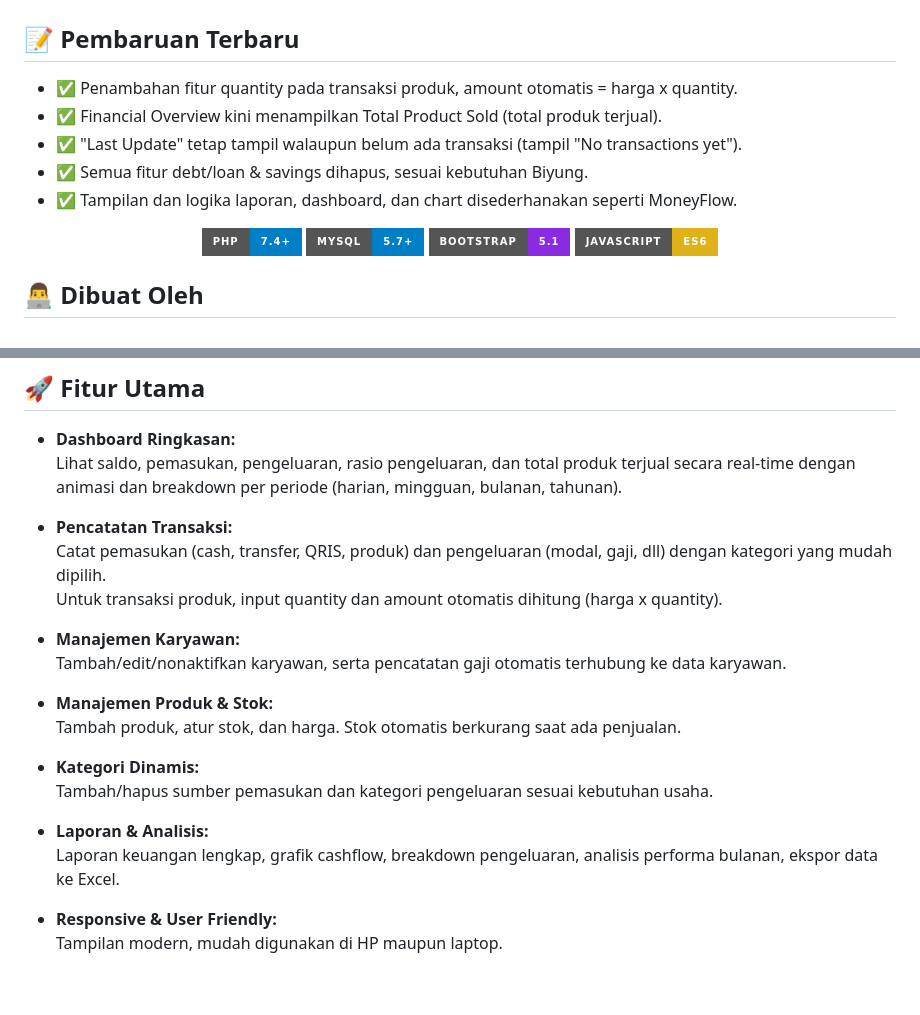
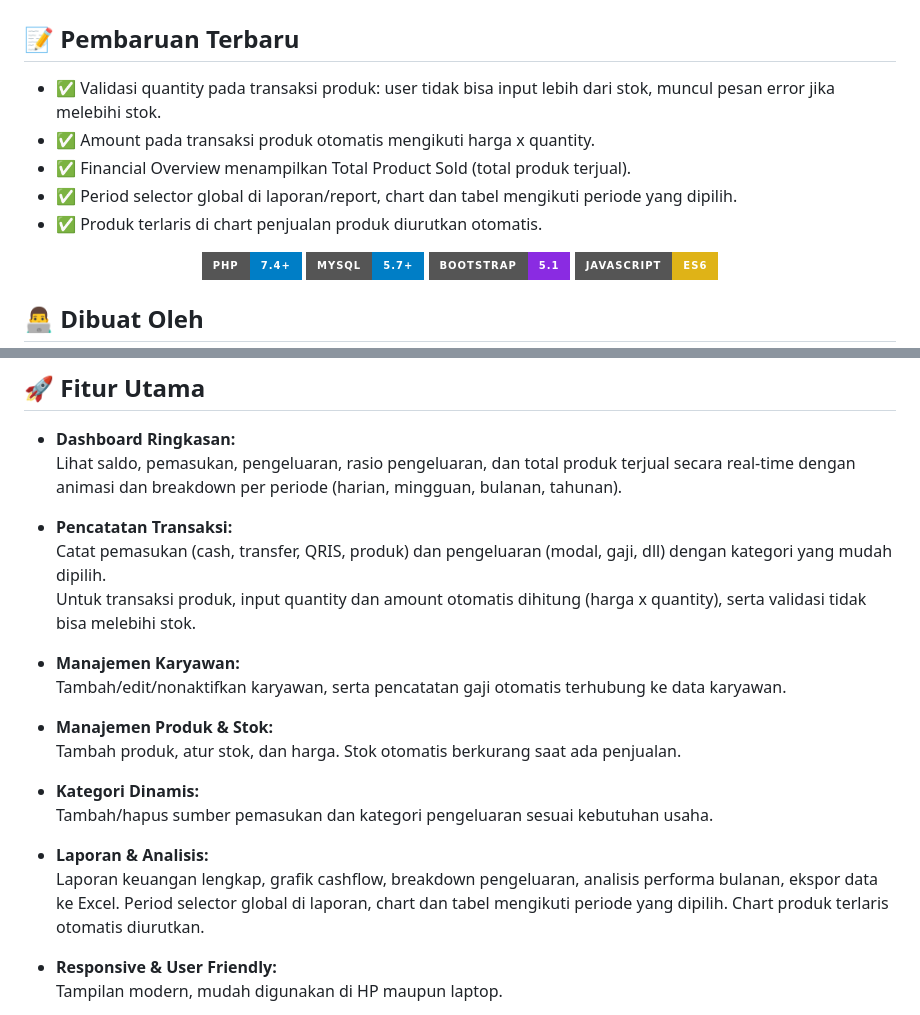
Before and after one commit to hanipubaidur/Biyung, a Markdown page: README.md, 2 parts joined by grey strips. Rendered like a GitHub page; badges without logos; blank space fills up the shorter version.

Commit message:
docs: Update dokumentasi untuk menambahkan fitur validasi quantity pada transaksi produk, period selector global di laporan, dan penjelasan chart produk terlaris.

```diff
--- a/README.md
+++ b/README.md
@@ -1,11 +1,11 @@
 # 🥤 Biyung - Manajemen Keuangan Jualan Es Ubi Ungu
 
 ## 📝 Pembaruan Terbaru
-- ✅ Penambahan fitur quantity pada transaksi produk, amount otomatis = harga x quantity.
-- ✅ Financial Overview kini menampilkan Total Product Sold (total produk terjual).
-- ✅ "Last Update" tetap tampil walaupun belum ada transaksi (tampil "No transactions yet").
-- ✅ Semua fitur debt/loan & savings dihapus, sesuai kebutuhan Biyung.
-- ✅ Tampilan dan logika laporan, dashboard, dan chart disederhanakan seperti MoneyFlow.
+- ✅ Validasi quantity pada transaksi produk: user tidak bisa input lebih dari stok, muncul pesan error jika melebihi stok.
+- ✅ Amount pada transaksi produk otomatis mengikuti harga x quantity.
+- ✅ Financial Overview menampilkan Total Product Sold (total produk terjual).
+- ✅ Period selector global di laporan/report, chart dan tabel mengikuti periode yang dipilih.
+- ✅ Produk terlaris di chart penjualan produk diurutkan otomatis.
 
 <div align="center">
 
@@ -50,7 +50,7 @@ Manajemen karyawan terintegrasi.
 
 - **Pencatatan Transaksi:**
   Catat pemasukan (cash, transfer, QRIS, produk) dan pengeluaran (modal, gaji, dll) dengan kategori yang mudah dipilih.
-  Untuk transaksi produk, input quantity dan amount otomatis dihitung (harga x quantity).
+  Untuk transaksi produk, input quantity dan amount otomatis dihitung (harga x quantity), serta validasi tidak bisa melebihi stok.
 
 - **Manajemen Karyawan:**
   Tambah/edit/nonaktifkan karyawan, serta pencatatan gaji otomatis terhubung ke data karyawan.
@@ -63,6 +63,8 @@ Manajemen karyawan terintegrasi.
 
 - **Laporan & Analisis:**
   Laporan keuangan lengkap, grafik cashflow, breakdown pengeluaran, analisis performa bulanan, ekspor data ke Excel.
+  Period selector global di laporan, chart dan tabel mengikuti periode yang dipilih.
+  Chart produk terlaris otomatis diurutkan.
 
 - **Responsive & User Friendly:**
   Tampilan modern, mudah digunakan di HP maupun laptop.
```
